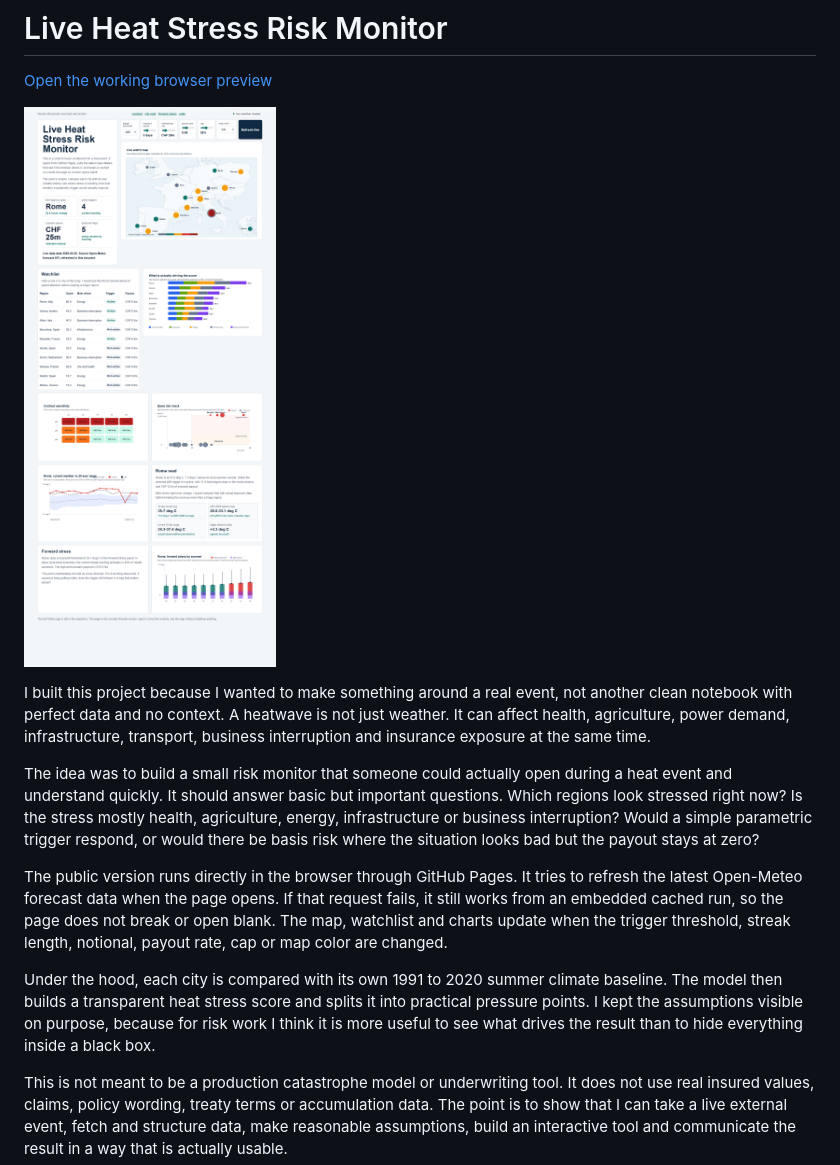
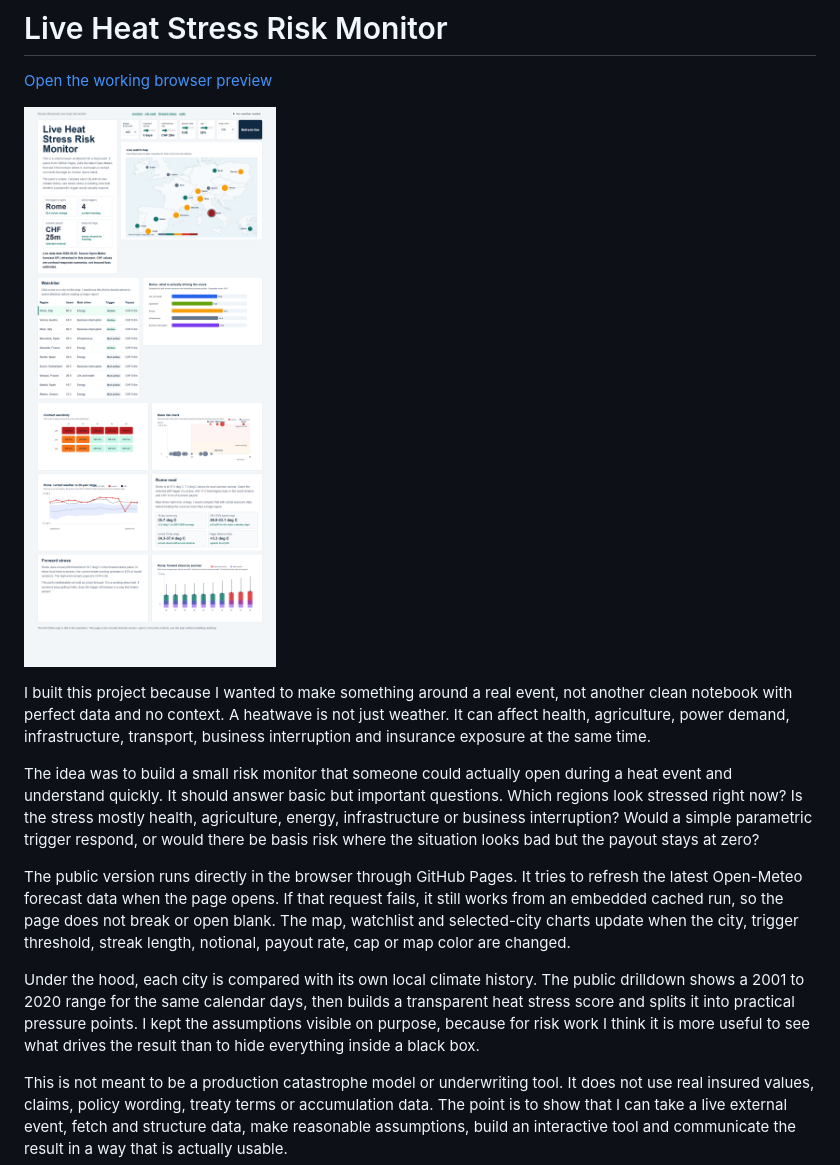
Before and after one commit to RomanMski/europe-heatwave-reinsurance-risk-monitor, a Markdown page: README.md, the part around the change. Drawn GitHub-style; pictures changed too: docs/assets/browser-preview.png.

Commit message:
Fix city drilldown interactions

```diff
--- a/README.md
+++ b/README.md
@@ -8,9 +8,9 @@ I built this project because I wanted to make something around a real event, not
 
 The idea was to build a small risk monitor that someone could actually open during a heat event and understand quickly. It should answer basic but important questions. Which regions look stressed right now? Is the stress mostly health, agriculture, energy, infrastructure or business interruption? Would a simple parametric trigger respond, or would there be basis risk where the situation looks bad but the payout stays at zero?
 
-The public version runs directly in the browser through GitHub Pages. It tries to refresh the latest Open-Meteo forecast data when the page opens. If that request fails, it still works from an embedded cached run, so the page does not break or open blank. The map, watchlist and charts update when the trigger threshold, streak length, notional, payout rate, cap or map color are changed.
+The public version runs directly in the browser through GitHub Pages. It tries to refresh the latest Open-Meteo forecast data when the page opens. If that request fails, it still works from an embedded cached run, so the page does not break or open blank. The map, watchlist and selected-city charts update when the city, trigger threshold, streak length, notional, payout rate, cap or map color are changed.
 
-Under the hood, each city is compared with its own 1991 to 2020 summer climate baseline. The model then builds a transparent heat stress score and splits it into practical pressure points. I kept the assumptions visible on purpose, because for risk work I think it is more useful to see what drives the result than to hide everything inside a black box.
+Under the hood, each city is compared with its own local climate history. The public drilldown shows a 2001 to 2020 range for the same calendar days, then builds a transparent heat stress score and splits it into practical pressure points. I kept the assumptions visible on purpose, because for risk work I think it is more useful to see what drives the result than to hide everything inside a black box.
 
 This is not meant to be a production catastrophe model or underwriting tool. It does not use real insured values, claims, policy wording, treaty terms or accumulation data. The point is to show that I can take a live external event, fetch and structure data, make reasonable assumptions, build an interactive tool and communicate the result in a way that is actually usable.
 
```
Also changed, not shown: 2 other files.
